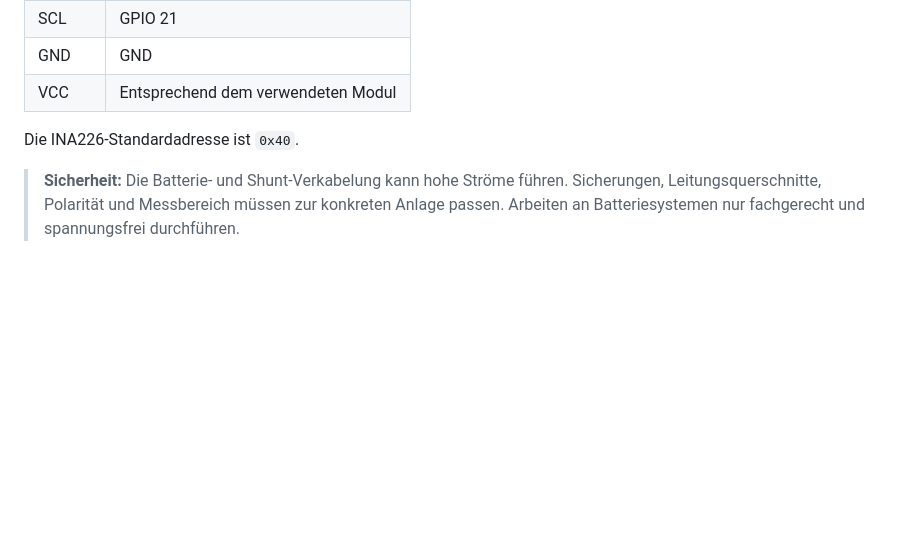
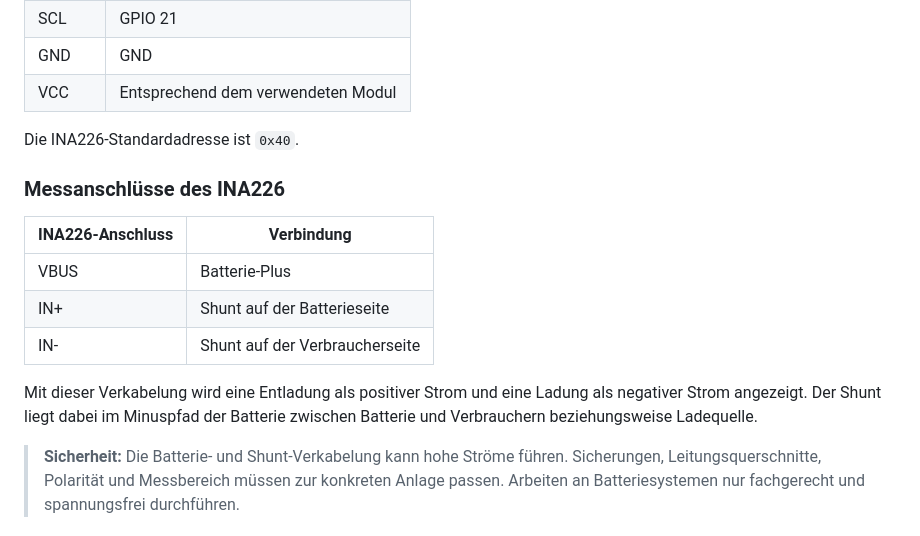
Before and after one commit to mw8010/batterie-monitor-standalone, a Markdown page: README.md, the part around the change. GitHub-like rendering; blank space fills up the shorter version.

Commit message:
Document INA226 wiring

```diff
--- a/README.md
+++ b/README.md
@@ -34,6 +34,18 @@ und stellt die Werte über eine lokale Weboberfläche bereit.
 | VCC | Entsprechend dem verwendeten Modul |
 
 Die INA226-Standardadresse ist `0x40`.
+
+### Messanschlüsse des INA226
+
+| INA226-Anschluss | Verbindung |
+| --- | --- |
+| VBUS | Batterie-Plus |
+| IN+ | Shunt auf der Batterieseite |
+| IN- | Shunt auf der Verbraucherseite |
+
+Mit dieser Verkabelung wird eine Entladung als positiver Strom und eine
+Ladung als negativer Strom angezeigt. Der Shunt liegt dabei im Minuspfad der
+Batterie zwischen Batterie und Verbrauchern beziehungsweise Ladequelle.
 
 > **Sicherheit:** Die Batterie- und Shunt-Verkabelung kann hohe Ströme führen.
 > Sicherungen, Leitungsquerschnitte, Polarität und Messbereich müssen zur
```
